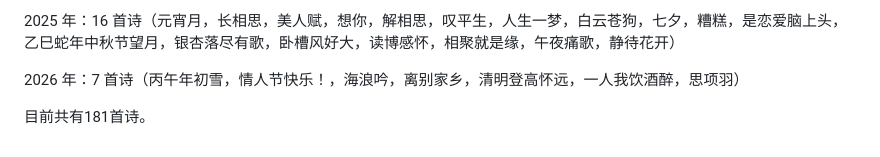
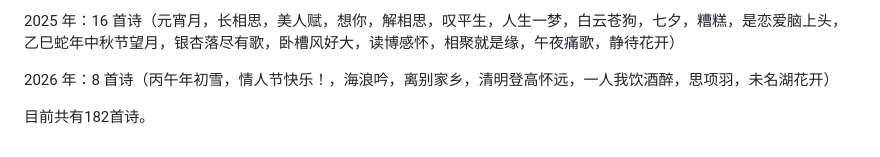
Before and after one commit to yudonglin506311858/Donglin_Poems, a Markdown page: README.md, the part around the change. Drawn GitHub-style.

```diff
--- a/README.md
+++ b/README.md
@@ -21,7 +21,7 @@
 
 2025 年：16 首诗（元宵月，长相思，美人赋，想你，解相思，叹平生，人生一梦，白云苍狗，七夕，糟糕，是恋爱脑上头，乙巳蛇年中秋节望月，银杏落尽有歌，卧槽风好大，读博感怀，相聚就是缘，午夜痛歌，静待花开）
 
-2026 年：7 首诗（丙午年初雪，情人节快乐！，海浪吟，离别家乡，清明登高怀远，一人我饮酒醉，思项羽）
+2026 年：8 首诗（丙午年初雪，情人节快乐！，海浪吟，离别家乡，清明登高怀远，一人我饮酒醉，思项羽，未名湖花开）
 
 
-目前共有181首诗。
+目前共有182首诗。
```
